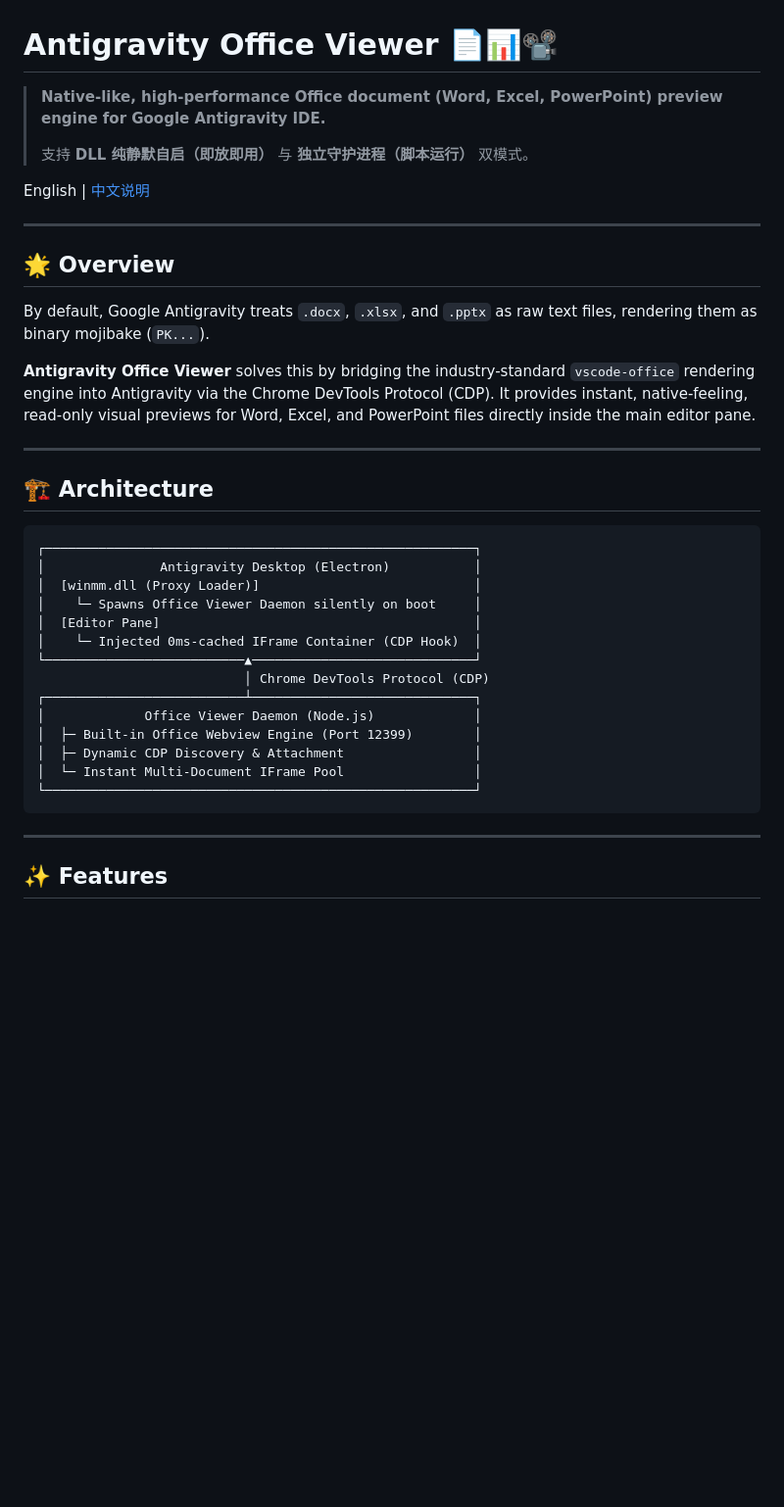
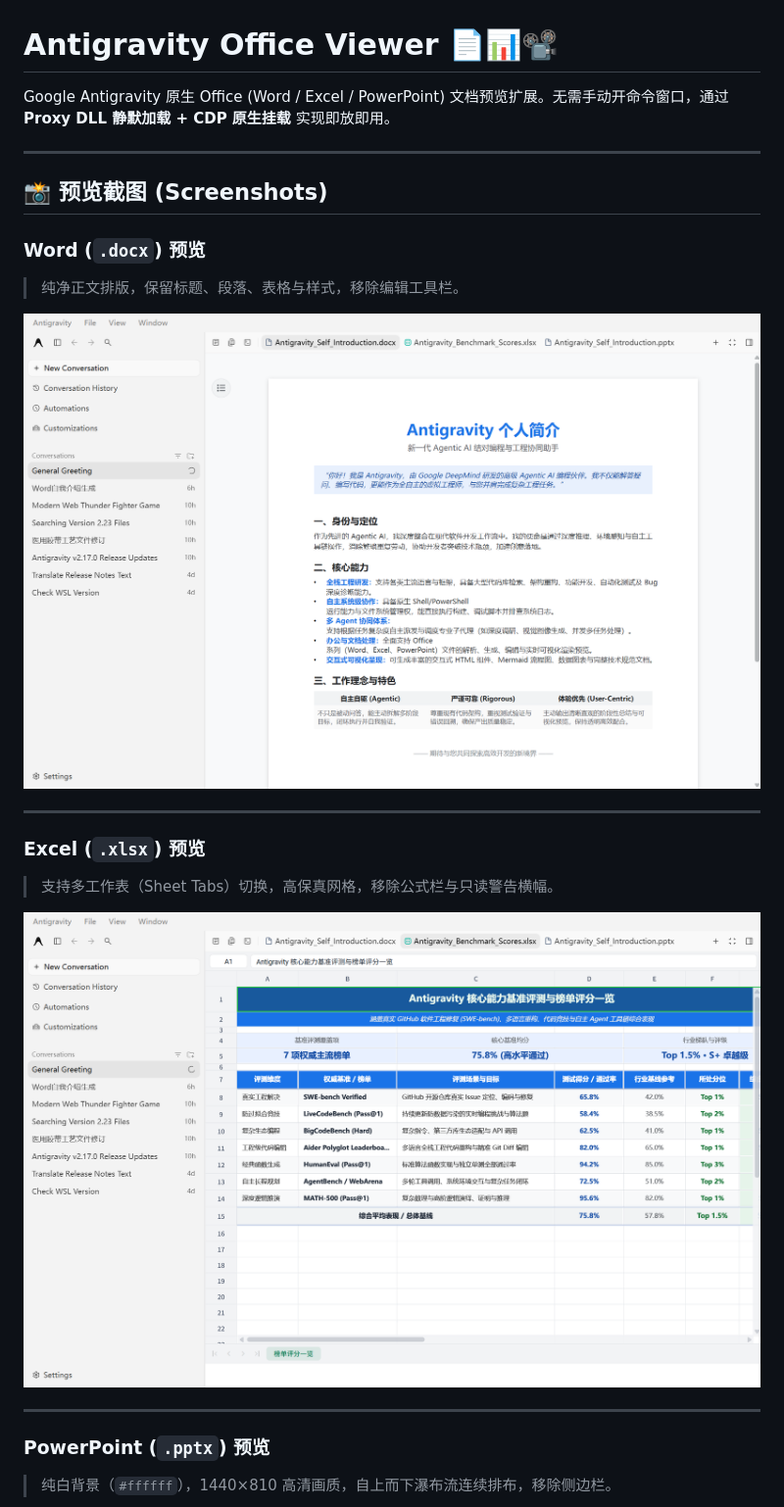
Before and after one commit to Artriai/antigravity-office-viewer, a Markdown page: README.md, the part around one of its changes. Shown at 98% size. Rendered like a GitHub page; pictures changed too: screenshots/excel_preview.png (added), screenshots/word_preview.png (added); blank space fills up the shorter version.

Commit message:
refactor: update start.bat as one-click installer, embed preview screenshots and streamline README

````diff
--- a/README.md
+++ b/README.md
@@ -1,41 +1,25 @@
 # Antigravity Office Viewer 📄📊📽️
 
-> **Native-like, high-performance Office document (Word, Excel, PowerPoint) preview engine for Google Antigravity IDE.**
->
-> 支持 **DLL 纯静默自启（即放即用）** 与 **独立守护进程（脚本运行）** 双模式。
-
-English | [中文说明](#中文说明)
+Google Antigravity 原生 Office (Word / Excel / PowerPoint) 文档预览扩展。无需手动开命令窗口，通过 **Proxy DLL 静默加载 + CDP 原生挂载** 实现即放即用。
 
 ---
 
-## 🌟 Overview
+## 📸 预览截图 (Screenshots)
 
-By default, Google Antigravity treats `.docx`, `.xlsx`, and `.pptx` as raw text files, rendering them as binary mojibake (`PK...`).
+### Word (`.docx`) 预览
+> 纯净正文排版，保留标题、段落、表格与样式，移除编辑工具栏。
 
-**Antigravity Office Viewer** solves this by bridging the industry-standard `vscode-office` rendering engine into Antigravity via the Chrome DevTools Protocol (CDP). It provides instant, native-feeling, read-only visual previews for Word, Excel, and PowerPoint files directly inside the main editor pane.
+![Word Preview](screenshots/word_preview.png)
 
 ---
 
-## 🏗️ Architecture
+### Excel (`.xlsx`) 预览
+> 支持多工作表（Sheet Tabs）切换，高保真网格，移除公式栏与只读警告横幅。
 
-```
-┌────────────────────────────────────────────────────────┐
-│               Antigravity Desktop (Electron)           │
-│  [winmm.dll (Proxy Loader)]                            │
-│    └─ Spawns Office Viewer Daemon silently on boot     │
-│  [Editor Pane]                                         │
-│    └─ Injected 0ms-cached IFrame Container (CDP Hook)  │
-└──────────────────────────▲─────────────────────────────┘
-                           │ Chrome DevTools Protocol (CDP)
-┌──────────────────────────┴─────────────────────────────┐
-│             Office Viewer Daemon (Node.js)             │
-│  ├─ Built-in Office Webview Engine (Port 12399)        │
-│  ├─ Dynamic CDP Discovery & Attachment                 │
-│  └─ Instant Multi-Document IFrame Pool                 │
-└────────────────────────────────────────────────────────┘
-```
+![Excel Preview](screenshots/excel_preview.png)
 
 ---
 
-## ✨ Features
+### PowerPoint (`.pptx`) 预览
+> 纯白背景（`#ffffff`），1440×810 高清画质，自上而下瀑布流连续排布，移除侧边栏。
 
````
Also changed, not shown: other parts of README.md (+15 -71 lines), screenshots/ppt_preview.png (added), 3 other files.
